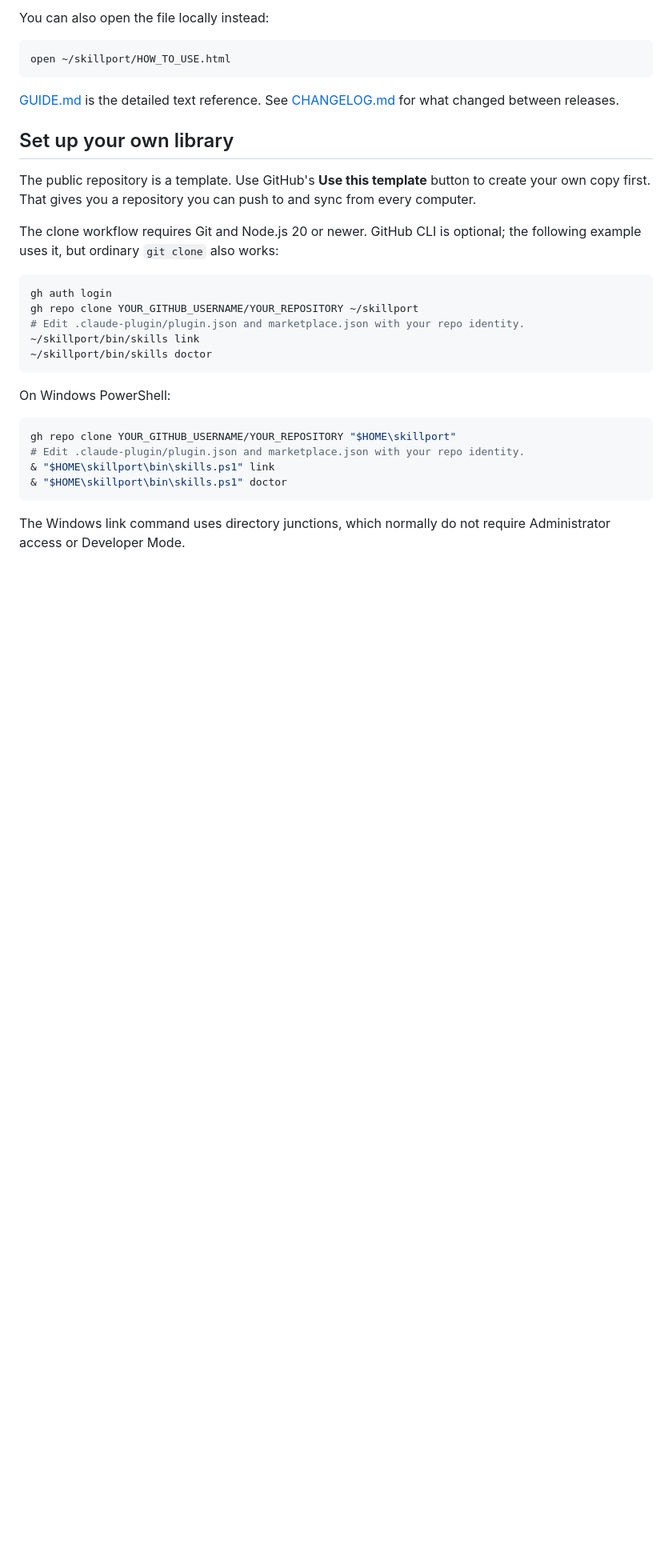
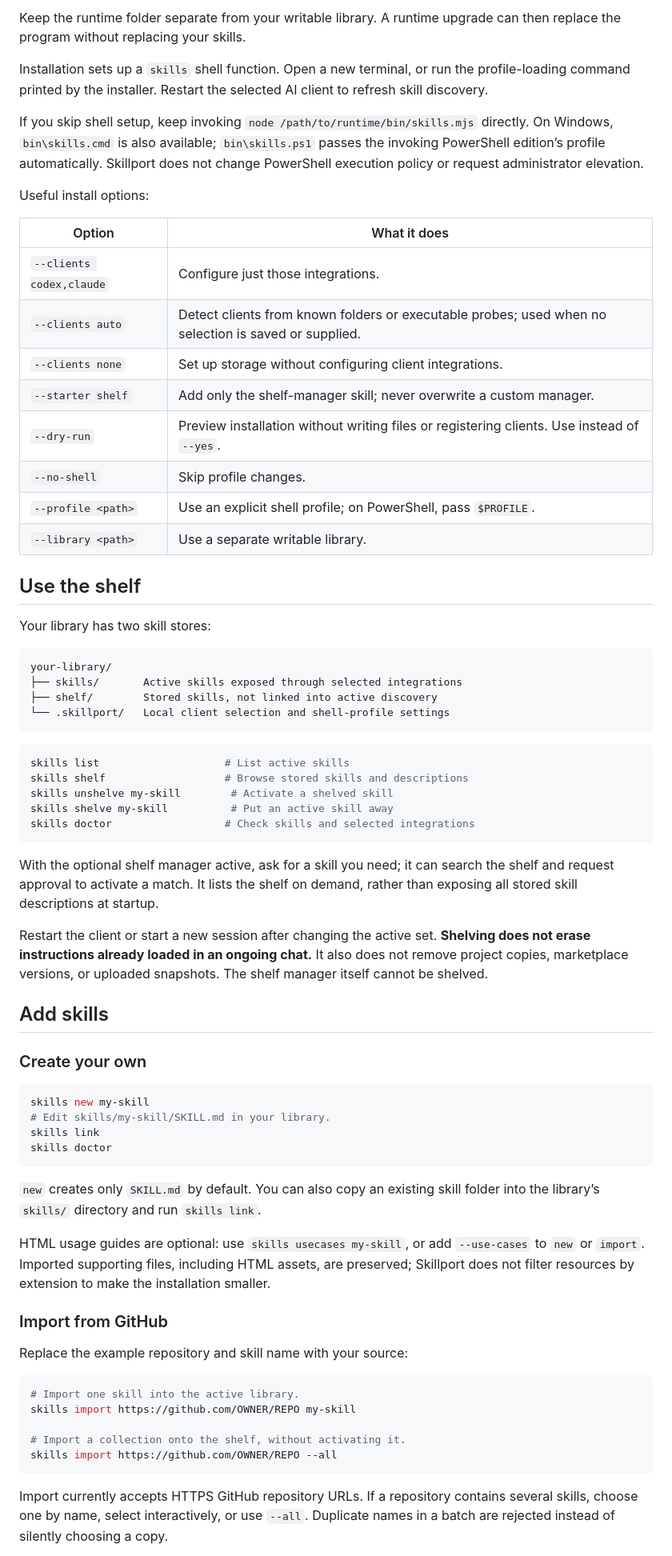
Before and after one commit to eriic-builds/skillport, a Markdown page: README.md, the part around one of its changes. Shown at 80% size. GitHub-like rendering; blank space fills up the shorter version.

Commit message:
Rewrite README for the merged lightweight runtime and shelf workflow

````diff
--- a/README.md
+++ b/README.md
@@ -39,39 +76,89 @@ enabled for it (Settings → Pages → Deploy from a branch → `main` / `/`).
 
-You can also open the file locally instead:
+Keep the runtime folder separate from your writable library. A runtime upgrade
+can then replace the program without replacing your skills.
+
+Installation sets up a `skills` shell function. Open a new terminal, or run the
+profile-loading command printed by the installer. Restart the selected AI client
+to refresh skill discovery.
+
+If you skip shell setup, keep invoking `node /path/to/runtime/bin/skills.mjs`
+directly. On Windows, `bin\skills.cmd` is also available; `bin\skills.ps1`
+passes the invoking PowerShell edition’s profile automatically. Skillport does
+not change PowerShell execution policy or request administrator elevation.
+
+Useful install options:
+
+| Option | What it does |
+| --- | --- |
+| `--clients codex,claude` | Configure just those integrations. |
+| `--clients auto` | Detect clients from known folders or executable probes; used when no selection is saved or supplied. |
+| `--clients none` | Set up storage without configuring client integrations. |
+| `--starter shelf` | Add only the shelf-manager skill; never overwrite a custom manager. |
+| `--dry-run` | Preview installation without writing files or registering clients. Use instead of `--yes`. |
+| `--no-shell` | Skip profile changes. |
+| `--profile <path>` | Use an explicit shell profile; on PowerShell, pass `$PROFILE`. |
+| `--library <path>` | Use a separate writable library. |
+
+## Use the shelf
+
+Your library has two skill stores:
+
+```text
+your-library/
+├── skills/       Active skills exposed through selected integrations
+├── shelf/        Stored skills, not linked into active discovery
+└── .skillport/   Local client selection and shell-profile settings
+```
 
 ```sh
-open ~/skillport/HOW_TO_USE.html
+skills list                    # List active skills
+skills shelf                   # Browse stored skills and descriptions
+skills unshelve my-skill        # Activate a shelved skill
+skills shelve my-skill          # Put an active skill away
+skills doctor                  # Check skills and selected integrations
 ```
 
-[GUIDE.md](GUIDE.md) is the detailed text reference. See [CHANGELOG.md](CHANGELOG.md)
-for what changed between releases.
+With the optional shelf manager active, ask for a skill you need; it can search
+the shelf and request approval to activate a match. It lists the shelf on demand,
+rather than exposing all stored skill descriptions at startup.
 
-## Set up your own library
+Restart the client or start a new session after changing the active set.
+**Shelving does not erase instructions already loaded in an ongoing chat.**
+It also does not remove project copies, marketplace versions, or uploaded
+snapshots. The shelf manager itself cannot be shelved.
 
-The public repository is a template. Use GitHub's **Use this template** button
-to create your own copy first. That gives you a repository you can push to and
-sync from every computer.
+## Add skills
 
-The clone workflow requires Git and Node.js 20 or newer. GitHub CLI is optional;
-the following example uses it, but ordinary `git clone` also works:
+### Create your own
 
 ```sh
-gh auth login
-gh repo clone YOUR_GITHUB_USERNAME/YOUR_REPOSITORY ~/skillport
-# Edit .claude-plugin/plugin.json and marketplace.json with your repo identity.
-~/skillport/bin/skills link
-~/skillport/bin/skills doctor
+skills new my-skill
+# Edit skills/my-skill/SKILL.md in your library.
+skills link
+skills doctor
 ```
 
-On Windows PowerShell:
+`new` creates only `SKILL.md` by default. You can also copy an existing skill
+folder into the library’s `skills/` directory and run `skills link`.
 
-```powershell
-gh repo clone YOUR_GITHUB_USERNAME/YOUR_REPOSITORY "$HOME\skillport"
-# Edit .claude-plugin/plugin.json and marketplace.json with your repo identity.
-& "$HOME\skillport\bin\skills.ps1" link
-& "$HOME\skillport\bin\skills.ps1" doctor
+HTML usage guides are optional: use `skills usecases my-skill`, or add
+`--use-cases` to `new` or `import`. Imported supporting files, including HTML
+assets, are preserved; Skillport does not filter resources by extension to
+make the installation smaller.
+
+### Import from GitHub
+
+Replace the example repository and skill name with your source:
+
+```sh
+# Import one skill into the active library.
+skills import https://github.com/OWNER/REPO my-skill
+
+# Import a collection onto the shelf, without activating it.
+skills import https://github.com/OWNER/REPO --all
 ```
 
-The Windows link command uses directory junctions, which normally do not
-require Administrator access or Developer Mode.
+Import currently accepts HTTPS GitHub repository URLs. If a repository contains
+several skills, choose one by name, select interactively, or use `--all`.
+Duplicate names in a batch are rejected instead of silently choosing a copy.
 
````
Also changed, not shown: other parts of README.md (+163 -159 lines).
